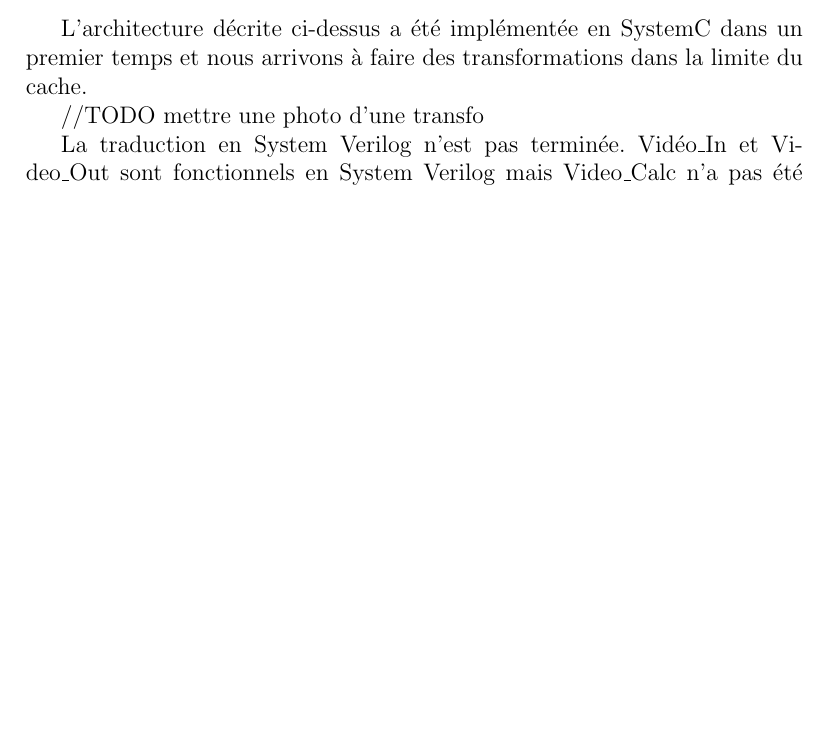
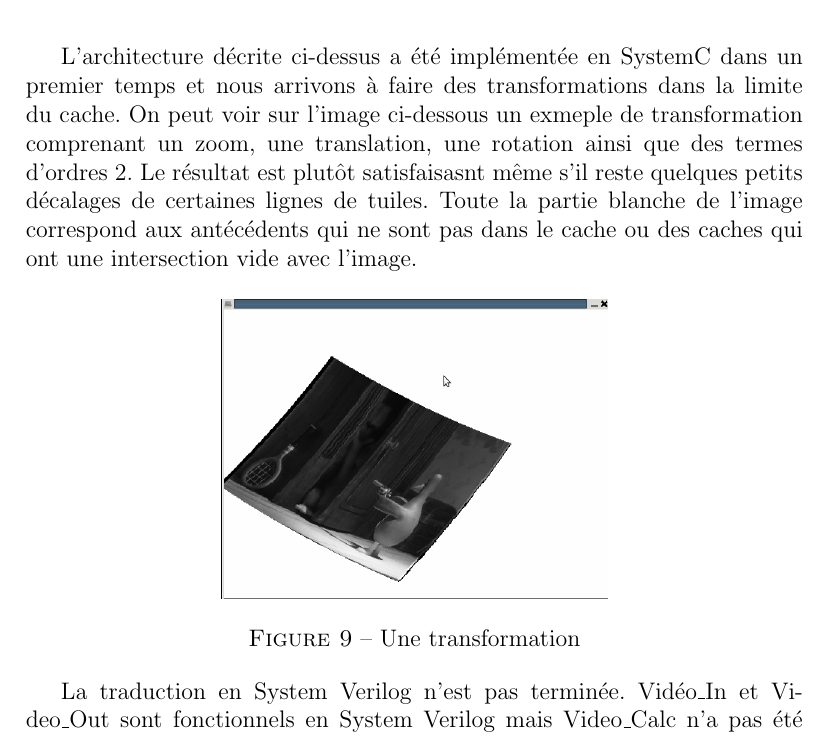
Before and after one commit to samux/Etrange, a LaTeX document (presentations/rapport/rapport.tex): part of page 23 of 23 before the commit and part of page 23 of 24 after it, cut so that both start at the same text, the shorter picture padded with empty space. Compiled offline with pdfLaTeX.

Commit message:
nouvelle image d'une transfo en conclusion du rapport

```diff
--- a/presentations/rapport/rapport.tex
+++ b/presentations/rapport/rapport.tex
@@ -377,8 +377,12 @@ Ce calcul ne nous permet pas de gérer toutes les transformations possibles : ic
     \chapter*{Conclusion}
     \addcontentsline{toc}{chapter}{Conclusion}
 { L'architecture décrite ci-dessus a été implémentée en SystemC dans un premier temps et nous arrivons à faire des transformations dans la limite du cache.
-
-//TODO mettre une photo d'une transfo
+On peut voir sur l'image ci-dessous un exmeple de transformation comprenant un zoom, une translation, une rotation ainsi que des termes d'ordres 2. Le résultat est plutôt satisfaisasnt même s'il reste quelques petits décalages de certaines lignes de tuiles. Toute la partie blanche de l'image correspond aux antécédents qui ne sont pas dans le cache ou des caches qui ont une intersection vide avec l'image.
+\begin{figure}[!h]
+	\centering
+	\includegraphics[scale = 0.3]{transfo.png}
+	\caption{Une transformation}
+\end{figure}
 
 La traduction en System Verilog n'est pas terminée. Vidéo\_In et Video\_Out sont fonctionnels en System Verilog mais Video\_Calc n'a pas été traduit.
 
```
Also changed, not shown: presentations/rapport/transfo.png (added).
